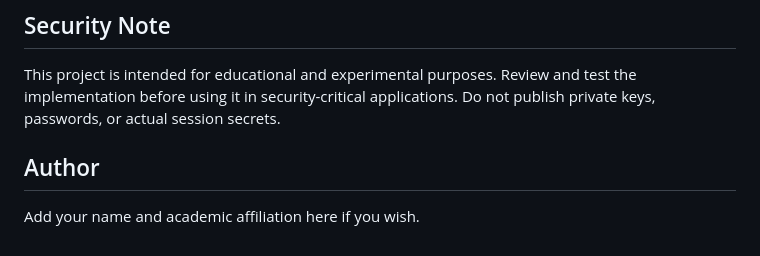
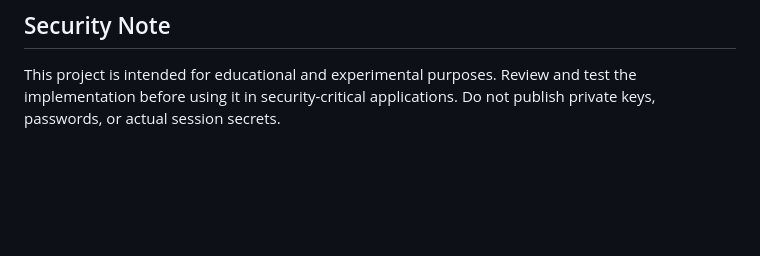
Before and after one commit to SURYA20062005/hybrid-pqc-secure-communication, a Markdown page: README.md, the part around the change. Rendered like a GitHub page; blank space fills up the shorter version.

Commit message:
Remove author section from README
Removed author section from README.

```diff
--- a/README.md
+++ b/README.md
@@ -114,7 +114,3 @@ Open the local Flask URLs printed in the terminals. If both applications use the
 ## Security Note
 
 This project is intended for educational and experimental purposes. Review and test the implementation before using it in security-critical applications. Do not publish private keys, passwords, or actual session secrets.
-
-## Author
-
-Add your name and academic affiliation here if you wish.
```
